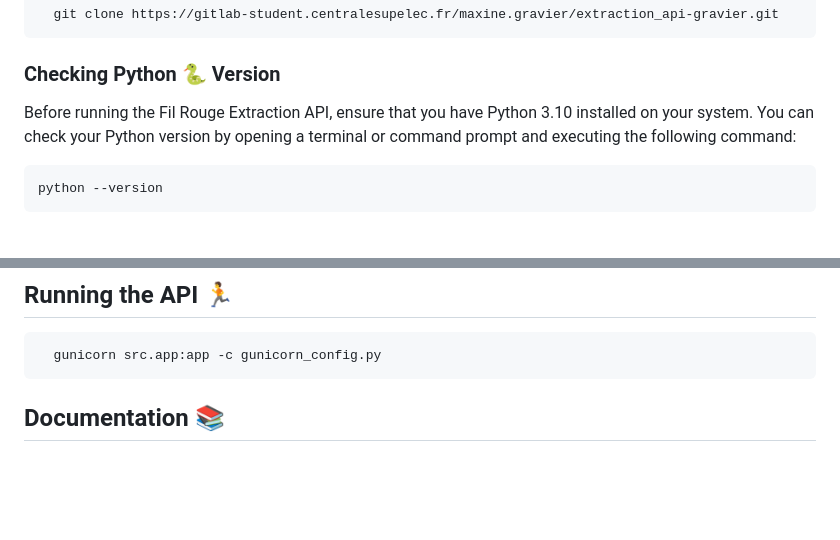
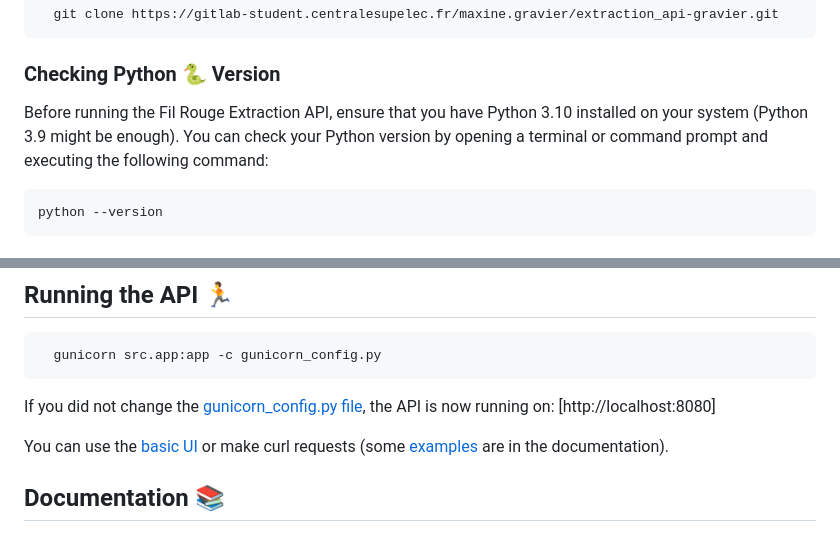
Before and after one commit to Max-Ine33/extraction-flask-api, a Markdown page: README.md, 2 parts joined by grey strips. GitHub-like rendering; blank space fills up the shorter version.

Commit message:
added more info on the README

````diff
--- a/README.md
+++ b/README.md
@@ -18,7 +18,7 @@ To get started with the Fil Rouge Extraction API, follow these steps to clone th
 
 ### Checking Python :snake: Version
 
-Before running the Fil Rouge Extraction API, ensure that you have Python 3.10 installed on your system. You can check your Python version by opening a terminal or command prompt and executing the following command:
+Before running the Fil Rouge Extraction API, ensure that you have Python 3.10 installed on your system (Python 3.9 might be enough). You can check your Python version by opening a terminal or command prompt and executing the following command:
 
 ```bash
 python --version
@@ -68,6 +68,9 @@ To ensure a clean and isolated environment for running the Fil Rouge Extraction
   gunicorn src.app:app -c gunicorn_config.py
 ```
 
+If you did not change the [gunicorn_config.py file](#changing-the-port), the API is now running on: [http://localhost:8080]
+
+You can use the [basic UI](#using-the-ui) or make curl requests (some [examples](#populating-the-database) are in the documentation).
 
 
 ## Documentation :books:
````
